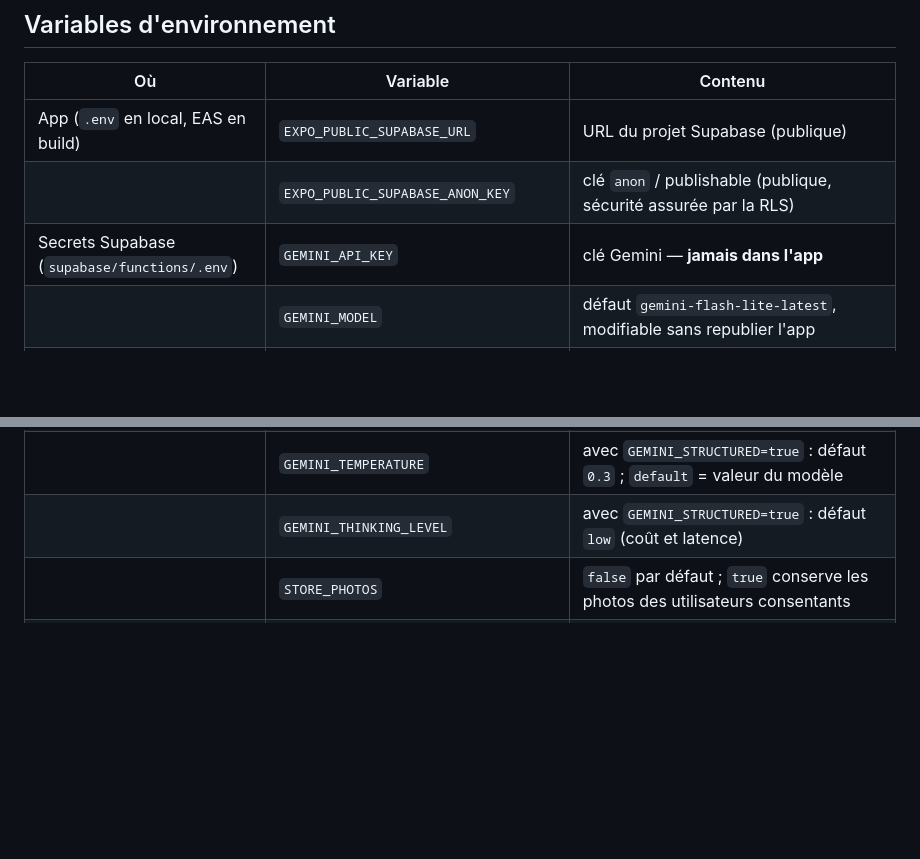
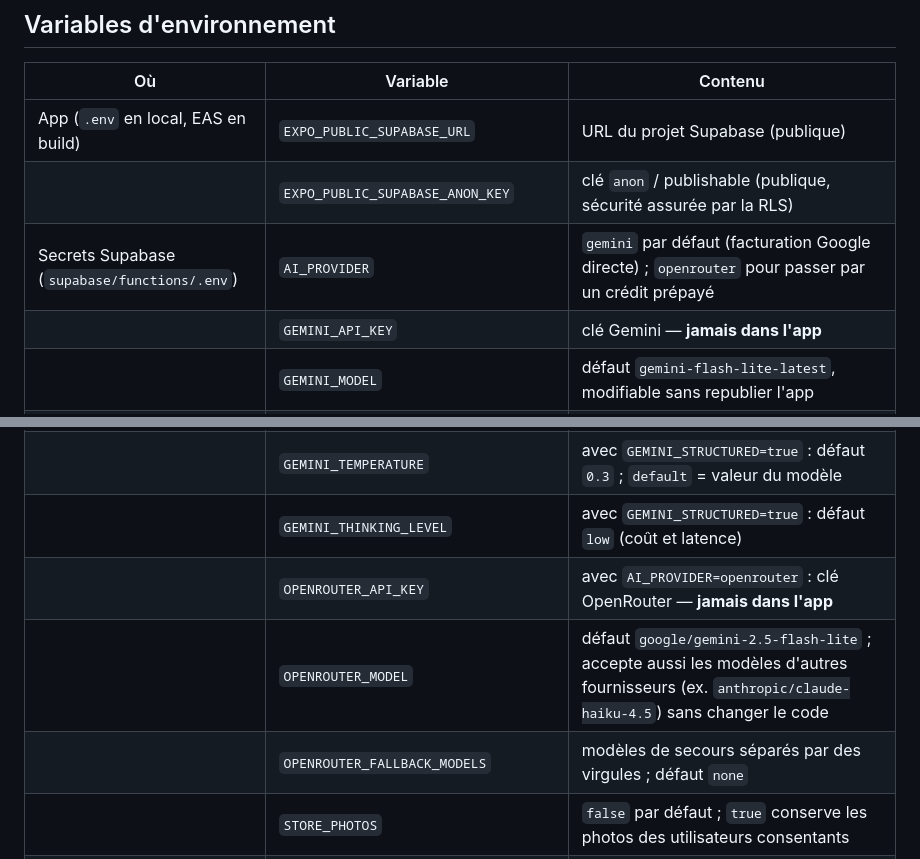
Before and after one commit to yeskev72-blip/ola-snack-menu, a Markdown page: README.md, 2 parts joined by grey strips. Drawn GitHub-style; blank space fills up the shorter version.

Commit message:
Documente la variante de facturation OpenRouter
Co-Authored-By: Claude Opus 5 <noreply@anthropic.com>
Claude-Session: https://claude.ai/code/session_01E3XnhsgqDdaddSGSajh9pQ

```diff
--- a/README.md
+++ b/README.md
@@ -73,12 +73,16 @@ Téléphone (APK)                                   Supabase
 |---|---|---|
 | App (`.env` en local, EAS en build) | `EXPO_PUBLIC_SUPABASE_URL` | URL du projet Supabase (publique) |
 | | `EXPO_PUBLIC_SUPABASE_ANON_KEY` | clé `anon` / publishable (publique, sécurité assurée par la RLS) |
-| Secrets Supabase (`supabase/functions/.env`) | `GEMINI_API_KEY` | clé Gemini — **jamais dans l'app** |
+| Secrets Supabase (`supabase/functions/.env`) | `AI_PROVIDER` | `gemini` par défaut (facturation Google directe) ; `openrouter` pour passer par un crédit prépayé |
+| | `GEMINI_API_KEY` | clé Gemini — **jamais dans l'app** |
 | | `GEMINI_MODEL` | défaut `gemini-flash-lite-latest`, modifiable sans republier l'app |
 | | `GEMINI_FALLBACK_MODELS` | défaut `gemini-flash-lite-latest,gemini-flash-latest` : secours si le modèle principal est saturé ou à court de quota ; `none` pour désactiver |
 | | `GEMINI_STRUCTURED` | `false` par défaut : requête simplifiée (forme JSON décrite dans le prompt) ; `true` impose schéma, température et réflexion |
 | | `GEMINI_TEMPERATURE` | avec `GEMINI_STRUCTURED=true` : défaut `0.3` ; `default` = valeur du modèle |
 | | `GEMINI_THINKING_LEVEL` | avec `GEMINI_STRUCTURED=true` : défaut `low` (coût et latence) |
+| | `OPENROUTER_API_KEY` | avec `AI_PROVIDER=openrouter` : clé OpenRouter — **jamais dans l'app** |
+| | `OPENROUTER_MODEL` | défaut `google/gemini-2.5-flash-lite` ; accepte aussi les modèles d'autres fournisseurs (ex. `anthropic/claude-haiku-4.5`) sans changer le code |
+| | `OPENROUTER_FALLBACK_MODELS` | modèles de secours séparés par des virgules ; défaut `none` |
 | | `STORE_PHOTOS` | `false` par défaut ; `true` conserve les photos des utilisateurs consentants |
 | | `MAKETOU_API_KEY`, `MAKETOU_PRODUCT_MONTHLY`, `MAKETOU_PRODUCT_YEARLY`, `PREMIUM_PRICE_*` | paiements Premium (`docs/PAIEMENTS_MAKETOU.md`) — **jamais dans l'app** |
 | Fournies par Supabase | `SUPABASE_URL`, `SUPABASE_SERVICE_ROLE_KEY` | utilisées par les Edge Functions seulement |
```
Also changed, not shown: docs/SUPABASE_TABLEAU_DE_BORD.md (+22 -0 lines).
